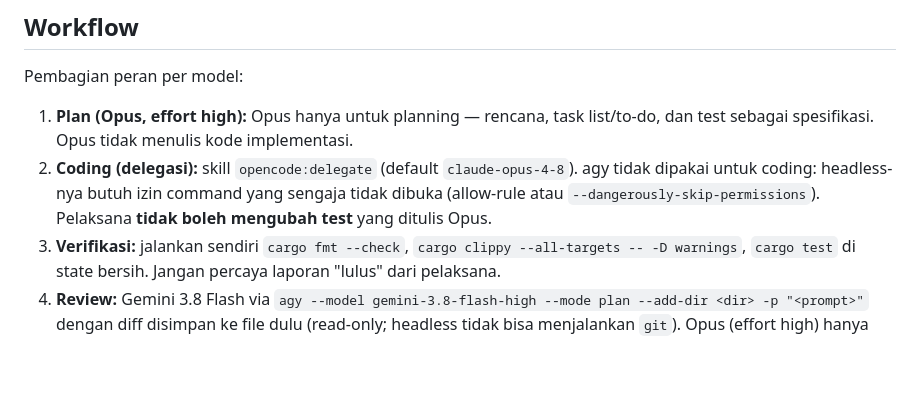
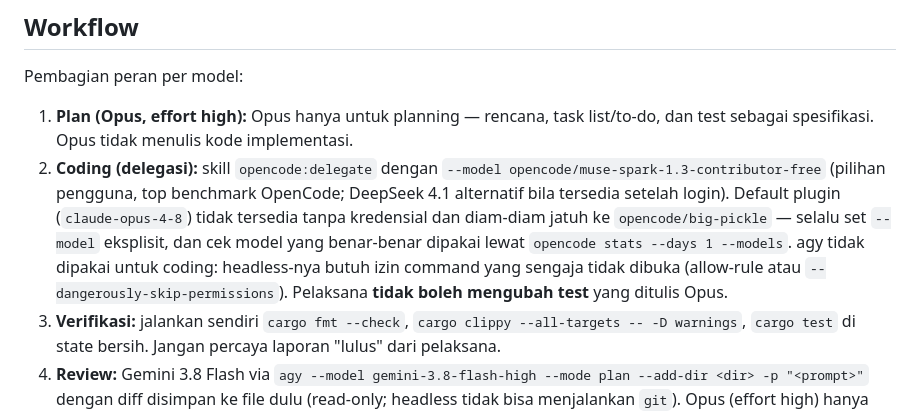
Before and after one commit to Syharipf/Anchoa, a Markdown page: CLAUDE.md, the part around the change. Rendered like a GitHub page; blank space fills up the shorter version.

Commit message:
docs: pin the OpenCode model to muse-spark 1.3 (#22)
Co-authored-by: Syharipf <Syharipf@users.noreply.github.com>
Co-authored-by: Claude Opus 5.5 <noreply@anthropic.com>

```diff
--- a/CLAUDE.md
+++ b/CLAUDE.md
@@ -32,7 +32,7 @@ Jalankan `cargo fmt` dan `cargo clippy --all-targets -- -D warnings` sebelum men
 Pembagian peran per model:
 
 1. **Plan (Opus, effort high):** Opus hanya untuk planning — rencana, task list/to-do, dan test sebagai spesifikasi. Opus tidak menulis kode implementasi.
-2. **Coding (delegasi):** skill `opencode:delegate` (default `claude-opus-4-8`). agy tidak dipakai untuk coding: headless-nya butuh izin command yang sengaja tidak dibuka (allow-rule atau `--dangerously-skip-permissions`). Pelaksana **tidak boleh mengubah test** yang ditulis Opus.
+2. **Coding (delegasi):** skill `opencode:delegate` dengan `--model opencode/muse-spark-1.3-contributor-free` (pilihan pengguna, top benchmark OpenCode; DeepSeek 4.1 alternatif bila tersedia setelah login). Default plugin (`claude-opus-4-8`) tidak tersedia tanpa kredensial dan diam-diam jatuh ke `opencode/big-pickle` — selalu set `--model` eksplisit, dan cek model yang benar-benar dipakai lewat `opencode stats --days 1 --models`. agy tidak dipakai untuk coding: headless-nya butuh izin command yang sengaja tidak dibuka (allow-rule atau `--dangerously-skip-permissions`). Pelaksana **tidak boleh mengubah test** yang ditulis Opus.
 3. **Verifikasi:** jalankan sendiri `cargo fmt --check`, `cargo clippy --all-targets -- -D warnings`, `cargo test` di state bersih. Jangan percaya laporan "lulus" dari pelaksana.
 4. **Review:** Gemini 3.8 Flash via `agy --model gemini-3.8-flash-high --mode plan --add-dir <dir> -p "<prompt>"` dengan diff disimpan ke file dulu (read-only; headless tidak bisa menjalankan `git`). Opus (effort high) hanya dipanggil untuk konfirmasi bila temuan ambigu atau saling bertentangan.
 
```
